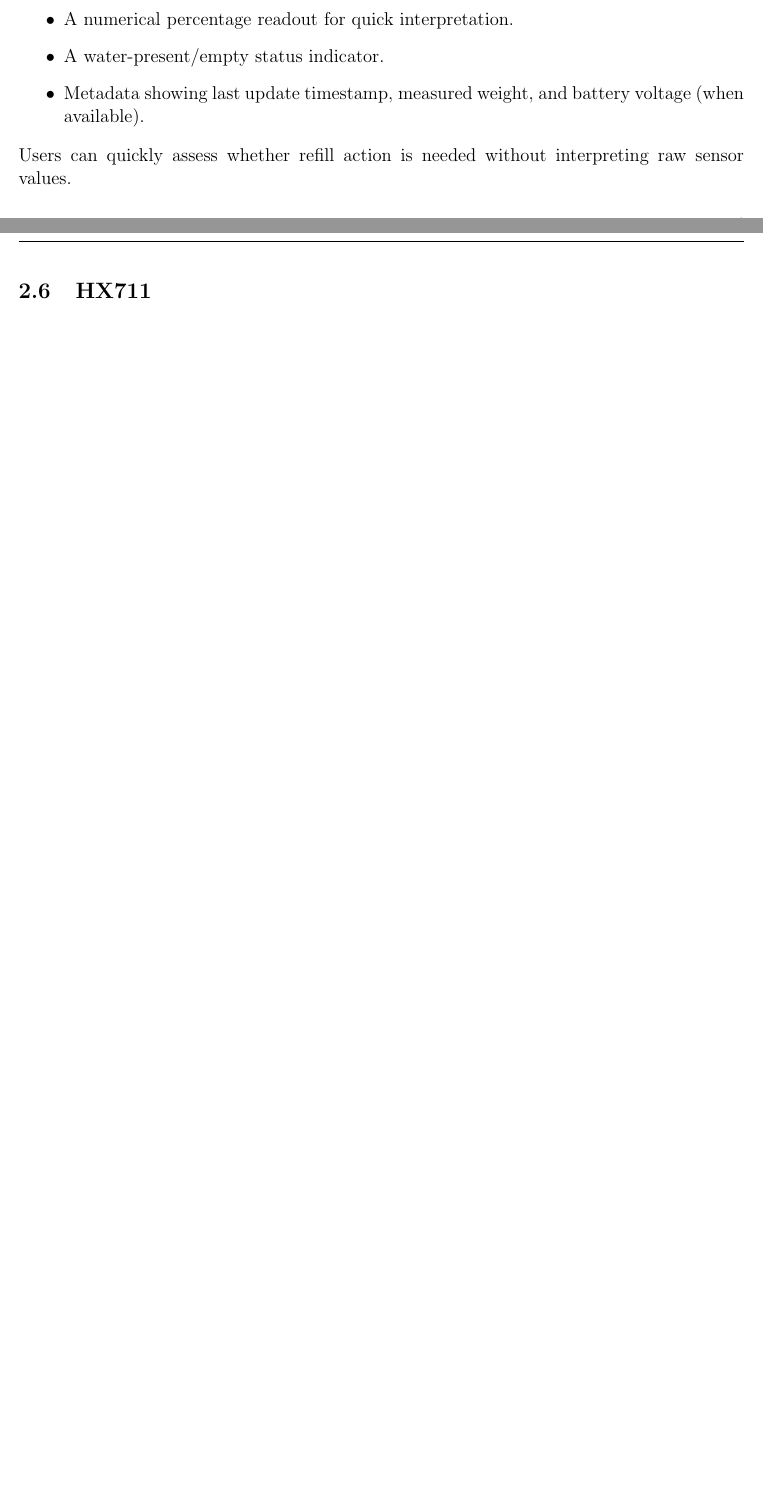
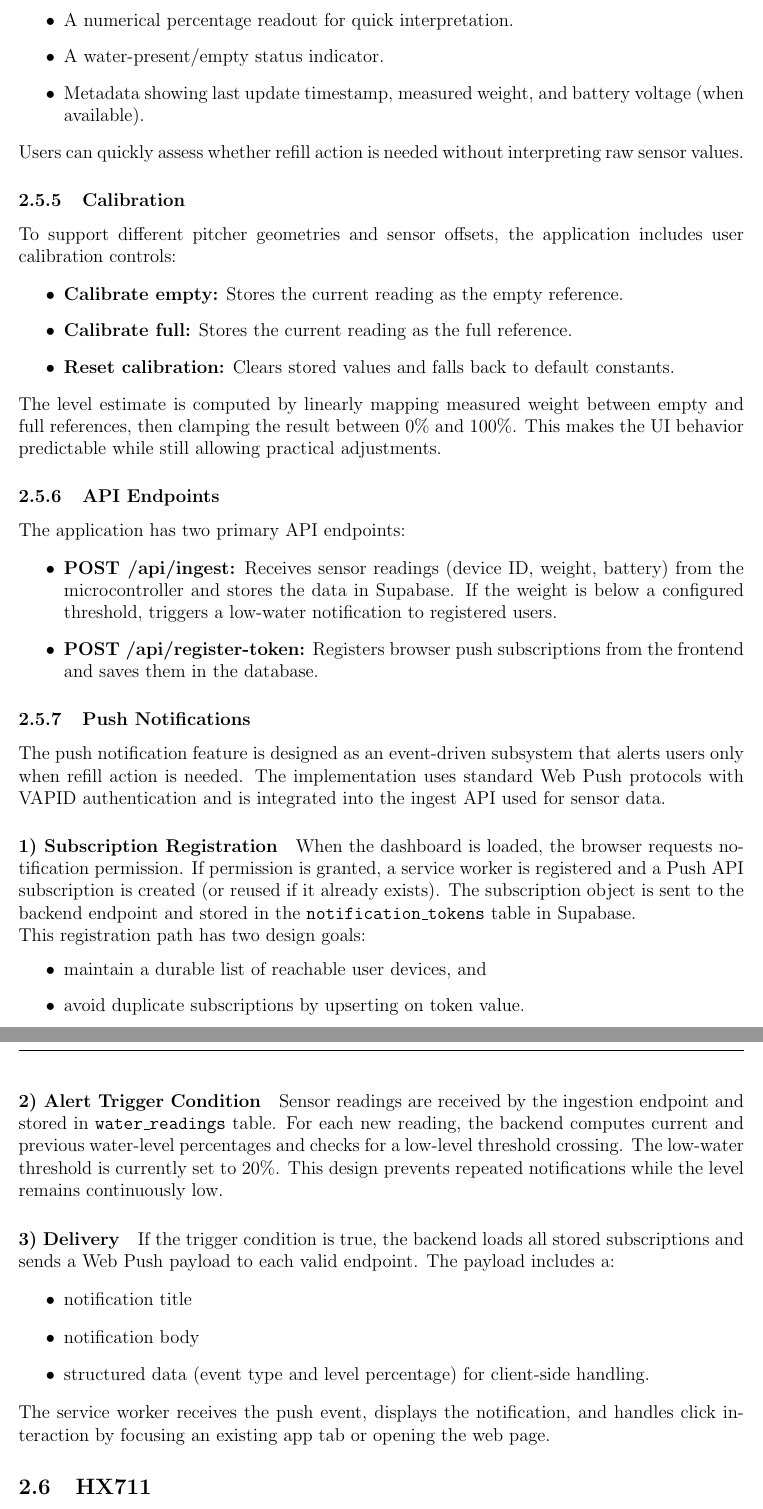
Before and after one commit to ShriyanGote/cse123a-project, a LaTeX document (Documentation/Design.tex, which reads Documentation/sections/design/web_code.tex): two parts of pages 6 and 7 of 12 before the commit and two parts of pages 7 and 8 of 13 after it, joined at a grey line, cut so that both start at the same text, the shorter picture padded with empty space. Compiled offline with pdfLaTeX.

Commit message:
Added more to webapp section in design doc

```diff
--- a/Documentation/sections/design/web_code.tex
+++ b/Documentation/sections/design/web_code.tex
@@ -58,3 +60,59 @@ The dashboard reads the newest value from Supabase on a polling interval and ren
 \end{itemize}
 
 \noindent Users can quickly assess whether refill action is needed without interpreting raw sensor values.
+
+\subsubsection{Calibration}
+
+\noindent To support different pitcher geometries and sensor offsets, the application includes user calibration controls:
+
+\begin{itemize}
+	\item \textbf{Calibrate empty:} Stores the current reading as the empty reference.
+	\item \textbf{Calibrate full:} Stores the current reading as the full reference.
+	\item \textbf{Reset calibration:} Clears stored values and falls back to default constants.
+\end{itemize}
+
+\noindent The level estimate is computed by linearly mapping measured weight between empty and full references,
+then clamping the result between 0\% and 100\%. This makes the UI behavior predictable while still allowing practical
+adjustments.
+
+\subsubsection{API Endpoints}
+
+The application has two primary API endpoints:
+
+\begin{itemize}
+    \item \textbf{POST /api/ingest:} Receives sensor readings (device ID, weight, battery) from the microcontroller and stores the data in Supabase. If the weight is below a configured threshold, triggers a low-water notification to registered users.
+    \item \textbf{POST /api/register-token:} Registers browser push subscriptions from the frontend and saves them in the database.
+\end{itemize}
+
+\subsubsection{Push Notifications}
+The push notification feature is designed as an event-driven subsystem that alerts users only when refill action is needed.
+The implementation uses standard Web Push protocols with VAPID authentication and is integrated into the ingest API used for sensor data.
+
+\paragraph{1) Subscription Registration}
+
+When the dashboard is loaded, the browser requests notification permission. If permission is granted, a service worker is registered and
+a Push API subscription is created (or reused if it already exists). The subscription object is sent to the backend endpoint and stored
+in the \texttt{notification\_tokens} table in Supabase.
+
+\noindent This registration path has two design goals:
+\begin{itemize}
+	\item maintain a durable list of reachable user devices, and
+	\item avoid duplicate subscriptions by upserting on token value.
+\end{itemize}
+
+\paragraph{2) Alert Trigger Condition}
+
+Sensor readings are received by the ingestion endpoint and stored in \texttt{water\_readings} table. For each new reading, the backend
+computes current and previous water-level percentages and checks for a low-level threshold crossing. The low-water threshold is currently set to 20\%.
+This design prevents repeated notifications while the level remains continuously low.
+
+\paragraph{3) Delivery}
+
+If the trigger condition is true, the backend loads all stored subscriptions and sends a Web Push payload to each valid endpoint. The payload includes a:
+\begin{itemize}
+	\item notification title
+    \item notification body
+	\item structured data (event type and level percentage) for client-side handling.
+\end{itemize}
+
+\noindent The service worker receives the push event, displays the notification, and handles click interaction by focusing an existing app tab or opening the web page.
```
Also changed, not shown: Documentation/Design.pdf, Documentation/sections/design/web_code.tex (20 more changed lines).
